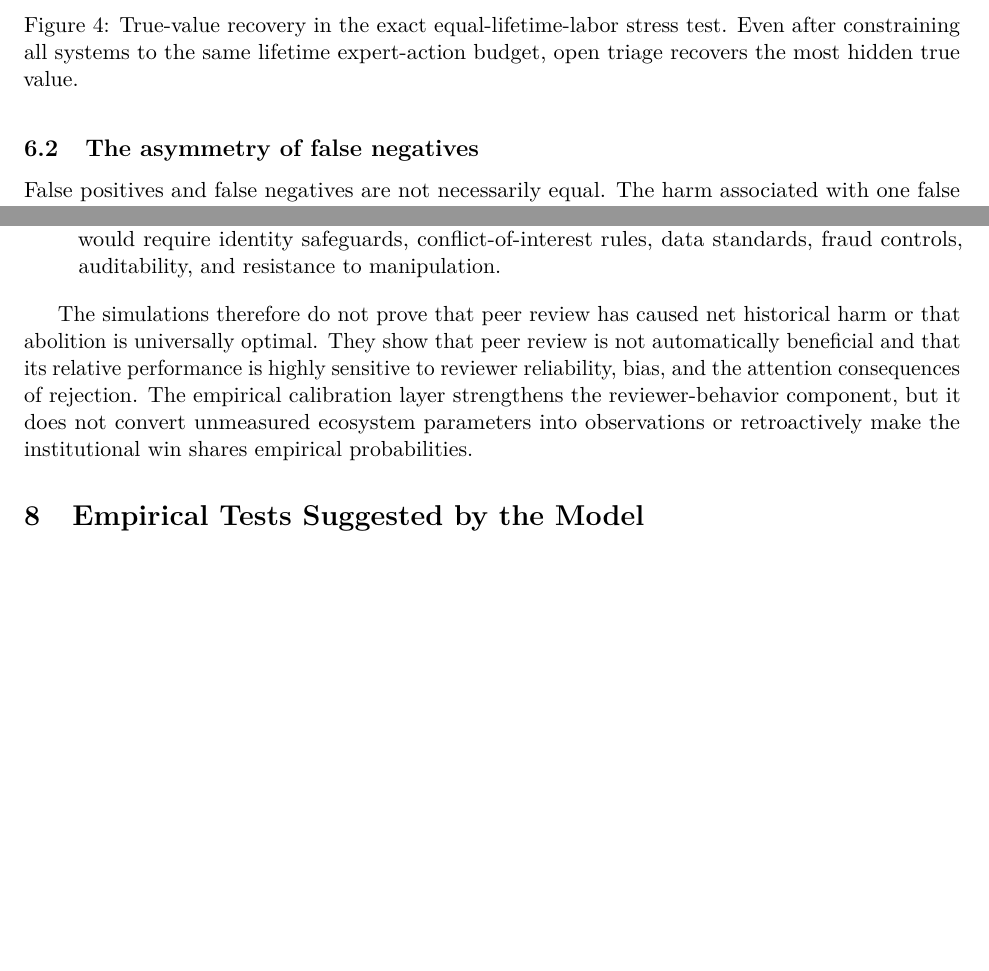
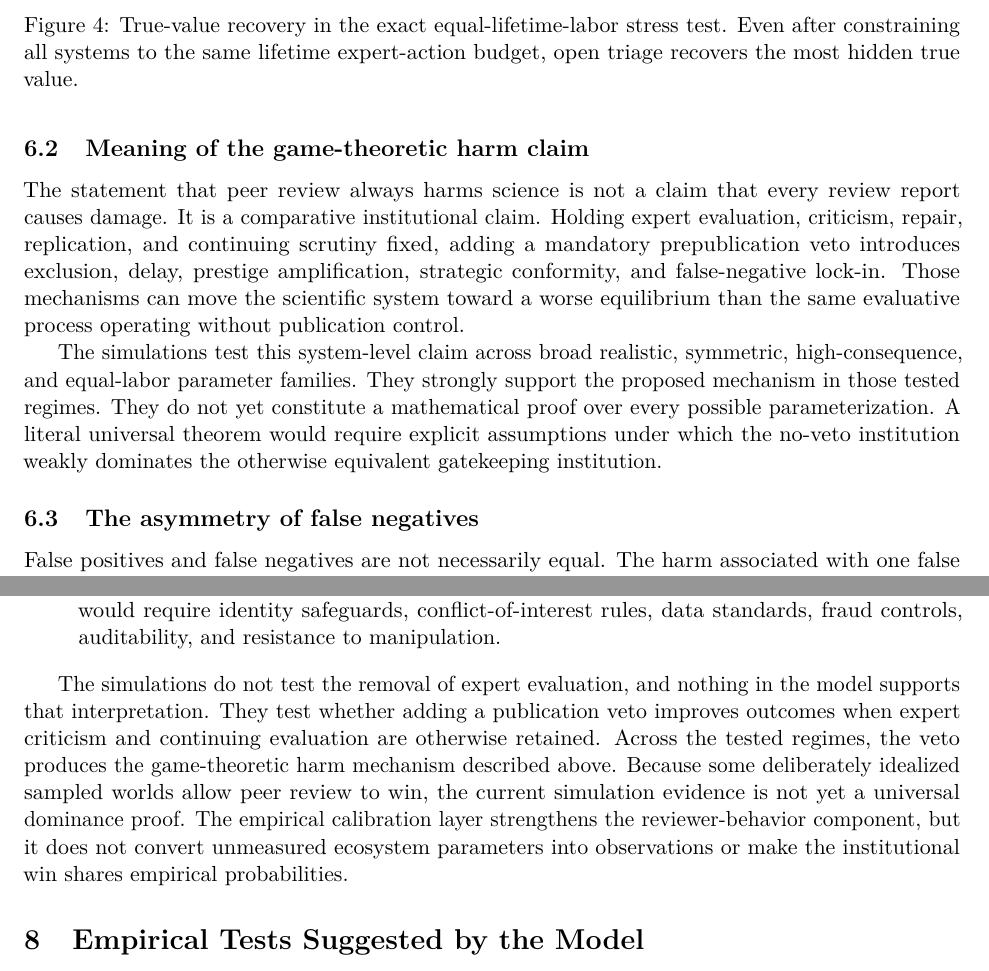
Before and after one commit to rickyjreyes/peer-review, a LaTeX paper (paper/peer_review_ecosystem_simulation.tex, which reads paper/sections/04_interpretation_conclusion.tex): two parts of pages 11 and 13 of 16, joined at a grey line, cut so that both start at the same text, the shorter picture padded with empty space. Compiled offline with pdfLaTeX.

Commit message:
Add game-theoretic harm interpretation

```diff
--- a/paper/sections/04_interpretation_conclusion.tex
+++ b/paper/sections/04_interpretation_conclusion.tex
@@ -5,6 +5,12 @@
 The model distinguishes manuscript scrutiny from scientific validation. Reviewers can improve clarity, identify methodological weaknesses, or prevent some false claims from receiving early legitimacy. They generally do not independently reproduce experiments, regenerate data, verify every derivation, or observe future predictive success. Those activities occur downstream through continuing evidence.
 
 A process can therefore be useful without being constitutive of the scientific method. The relevant institutional question is not whether reviewers sometimes help. It is whether granting a small preliminary committee control over publication attention produces a positive net effect after false positives, false negatives, delay, labor, bias, and lost exploration are all counted.
+
+\subsection{Meaning of the game-theoretic harm claim}
+
+The statement that peer review always harms science is not a claim that every review report causes damage. It is a comparative institutional claim. Holding expert evaluation, criticism, repair, replication, and continuing scrutiny fixed, adding a mandatory prepublication veto introduces exclusion, delay, prestige amplification, strategic conformity, and false-negative lock-in. Those mechanisms can move the scientific system toward a worse equilibrium than the same evaluative process operating without publication control.
+
+The simulations test this system-level claim across broad realistic, symmetric, high-consequence, and equal-labor parameter families. They strongly support the proposed mechanism in those tested regimes. They do not yet constitute a mathematical proof over every possible parameterization. A literal universal theorem would require explicit assumptions under which the no-veto institution weakly dominates the otherwise equivalent gatekeeping institution.
 
 \subsection{The asymmetry of false negatives}
 
@@ -34,7 +40,7 @@ The simulations are structural counterfactuals, not empirical estimates of histo
     \item \textbf{Open-system governance.} Transparent triage is represented abstractly. A real platform would require identity safeguards, conflict-of-interest rules, data standards, fraud controls, auditability, and resistance to manipulation.
 \end{enumerate}
 
-The simulations therefore do not prove that peer review has caused net historical harm or that abolition is universally optimal. They show that peer review is not automatically beneficial and that its relative performance is highly sensitive to reviewer reliability, bias, and the attention consequences of rejection. The empirical calibration layer strengthens the reviewer-behavior component, but it does not convert unmeasured ecosystem parameters into observations or retroactively make the institutional win shares empirical probabilities.
+The simulations do not test the removal of expert evaluation, and nothing in the model supports that interpretation. They test whether adding a publication veto improves outcomes when expert criticism and continuing evaluation are otherwise retained. Across the tested regimes, the veto produces the game-theoretic harm mechanism described above. Because some deliberately idealized sampled worlds allow peer review to win, the current simulation evidence is not yet a universal dominance proof. The empirical calibration layer strengthens the reviewer-behavior component, but it does not convert unmeasured ecosystem parameters into observations or make the institutional win shares empirical probabilities.
 
 \section{Empirical Tests Suggested by the Model}
 
```
